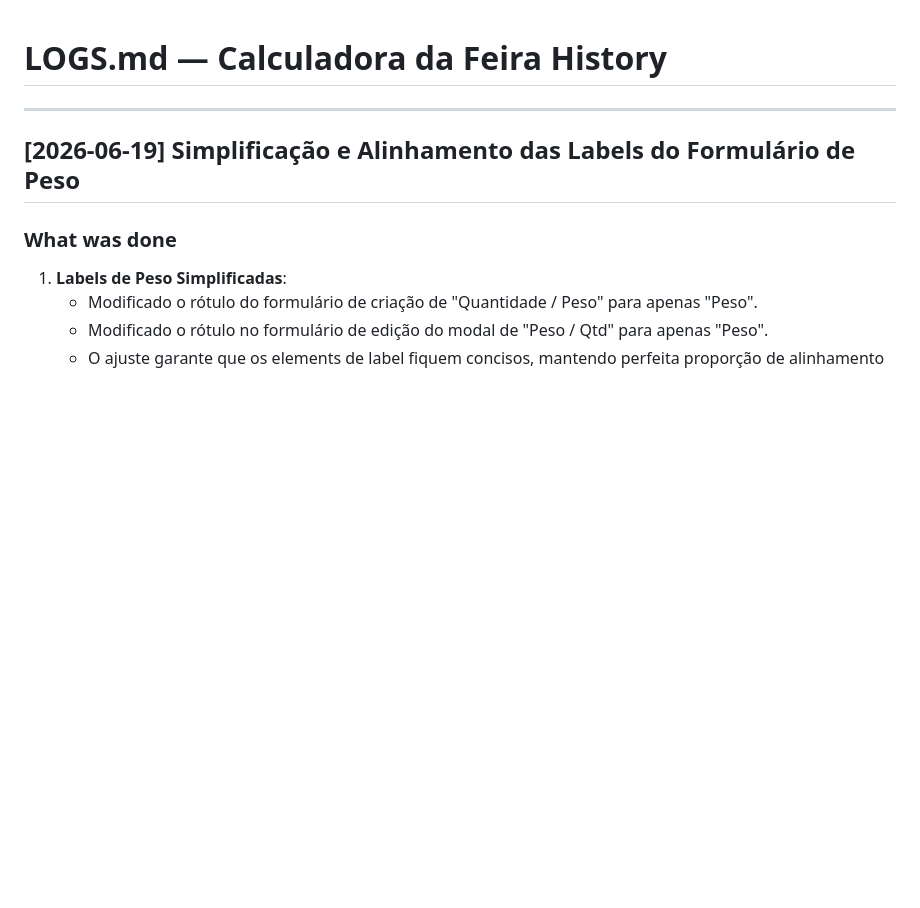
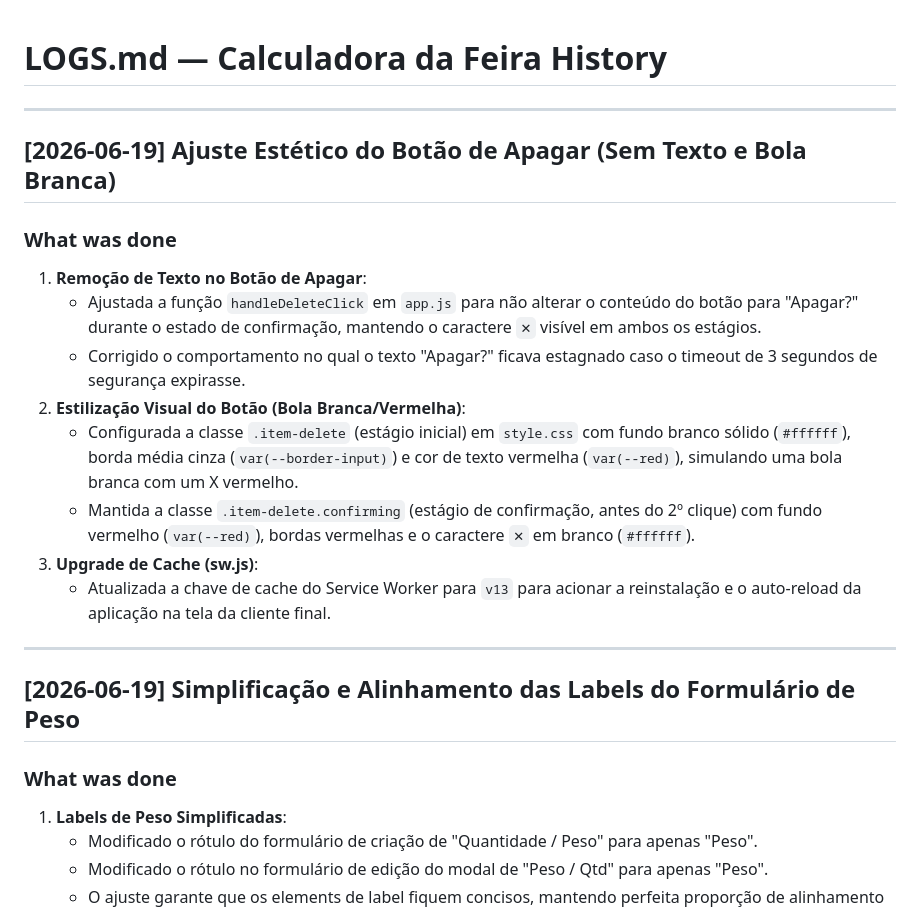
Before and after one commit to PauloHenrrq/calculadora_feira, a Markdown page: LOGS.md, the part around the change. Drawn GitHub-style; blank space fills up the shorter version.

Commit message:
docs: document label simplification and delete button updates

```diff
--- a/LOGS.md
+++ b/LOGS.md
@@ -1,4 +1,18 @@
 # LOGS.md — Calculadora da Feira History
+
+---
+
+## [2026-06-19] Ajuste Estético do Botão de Apagar (Sem Texto e Bola Branca)
+
+### What was done
+1. **Remoção de Texto no Botão de Apagar**:
+   - Ajustada a função `handleDeleteClick` em `app.js` para não alterar o conteúdo do botão para "Apagar?" durante o estado de confirmação, mantendo o caractere `✕` visível em ambos os estágios.
+   - Corrigido o comportamento no qual o texto "Apagar?" ficava estagnado caso o timeout de 3 segundos de segurança expirasse.
+2. **Estilização Visual do Botão (Bola Branca/Vermelha)**:
+   - Configurada a classe `.item-delete` (estágio inicial) em `style.css` com fundo branco sólido (`#ffffff`), borda média cinza (`var(--border-input)`) e cor de texto vermelha (`var(--red)`), simulando uma bola branca com um X vermelho.
+   - Mantida a classe `.item-delete.confirming` (estágio de confirmação, antes do 2º clique) com fundo vermelho (`var(--red)`), bordas vermelhas e o caractere `✕` em branco (`#ffffff`).
+3. **Upgrade de Cache (sw.js)**:
+   - Atualizada a chave de cache do Service Worker para `v13` para acionar a reinstalação e o auto-reload da aplicação na tela da cliente final.
 
 ---
 
```
